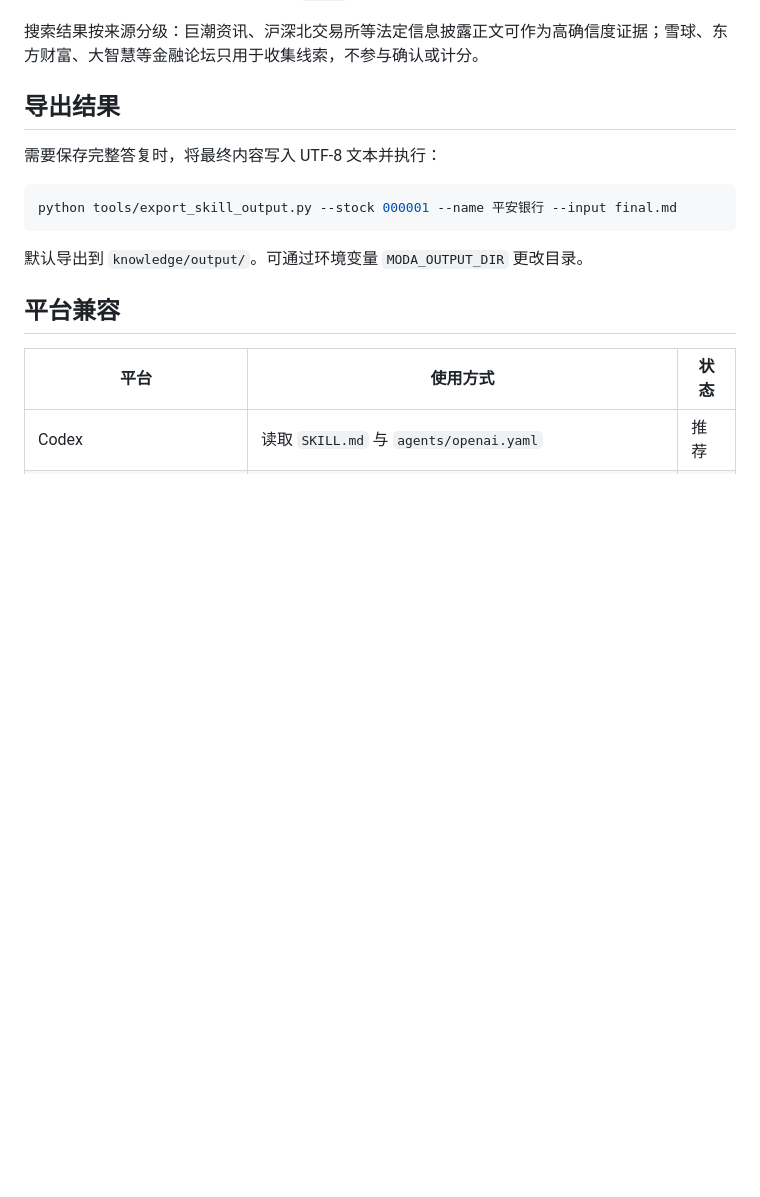
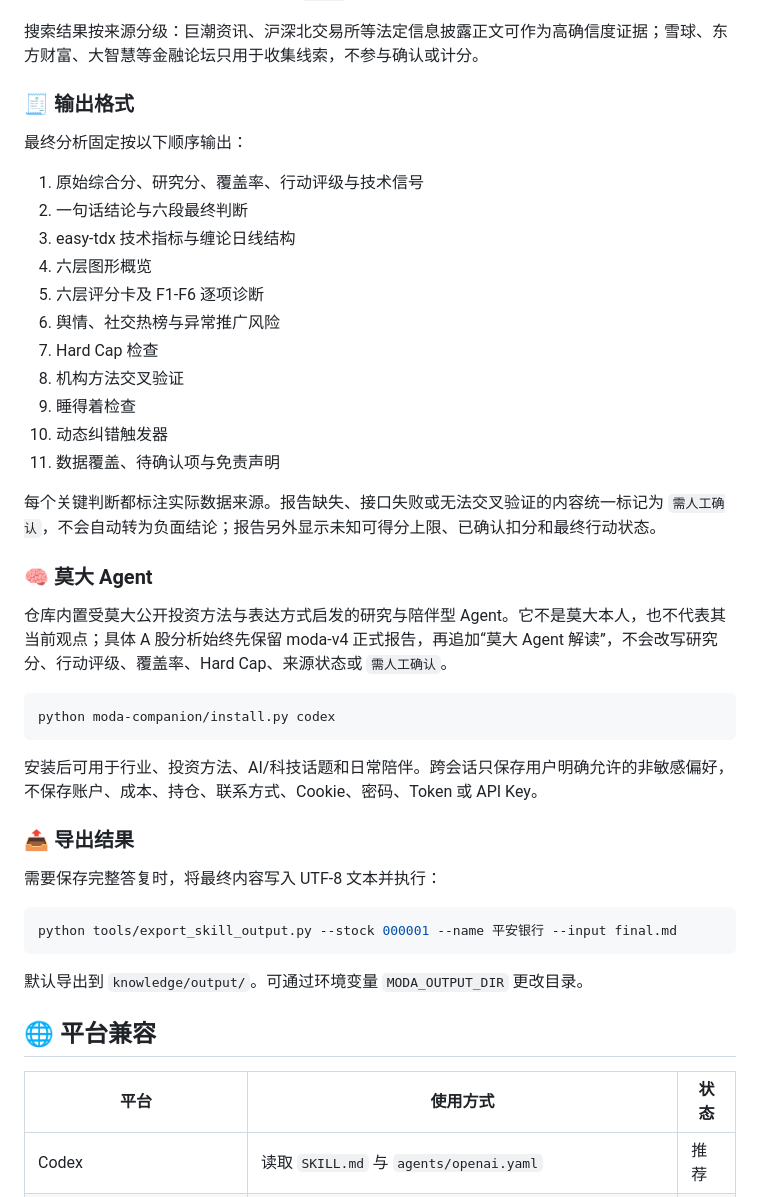
Before and after one commit to acchair/moda-v3-agent-skill, a Markdown page: README.md, the part around one of its changes. Drawn GitHub-style; blank space fills up the shorter version.

````diff
--- a/README.md
+++ b/README.md
@@ -115,7 +81,35 @@ Hard Cap：
 
 搜索结果按来源分级：巨潮资讯、沪深北交易所等法定信息披露正文可作为高确信度证据；雪球、东方财富、大智慧等金融论坛只用于收集线索，不参与确认或计分。
 
-## 导出结果
+### 🧾 输出格式
+
+最终分析固定按以下顺序输出：
+
+1. 原始综合分、研究分、覆盖率、行动评级与技术信号
+2. 一句话结论与六段最终判断
+3. easy-tdx 技术指标与缠论日线结构
+4. 六层图形概览
+5. 六层评分卡及 F1-F6 逐项诊断
+6. 舆情、社交热榜与异常推广风险
+7. Hard Cap 检查
+8. 机构方法交叉验证
+9. 睡得着检查
+10. 动态纠错触发器
+11. 数据覆盖、待确认项与免责声明
+
+每个关键判断都标注实际数据来源。报告缺失、接口失败或无法交叉验证的内容统一标记为 `需人工确认`，不会自动转为负面结论；报告另外显示未知可得分上限、已确认扣分和最终行动状态。
+
+### 🧠 莫大 Agent
+
+仓库内置受莫大公开投资方法与表达方式启发的研究与陪伴型 Agent。它不是莫大本人，也不代表其当前观点；具体 A 股分析始终先保留 moda-v4 正式报告，再追加“莫大 Agent 解读”，不会改写研究分、行动评级、覆盖率、Hard Cap、来源状态或 `需人工确认`。
+
+```powershell
+python moda-companion/install.py codex
+```
+
+安装后可用于行业、投资方法、AI/科技话题和日常陪伴。跨会话只保存用户明确允许的非敏感偏好，不保存账户、成本、持仓、联系方式、Cookie、密码、Token 或 API Key。
+
+### 📤 导出结果
 
 需要保存完整答复时，将最终内容写入 UTF-8 文本并执行：
 
@@ -125,7 +119,7 @@ python tools/export_skill_output.py --stock 000001 --name 平安银行 --input f
 
 默认导出到 `knowledge/output/`。可通过环境变量 `MODA_OUTPUT_DIR` 更改目录。
 
-## 平台兼容
+## 🌐 平台兼容
 
 | 平台 | 使用方式 | 状态 |
 |---|---|---|
````
Also changed, not shown: other parts of README.md (+13 -47 lines).
